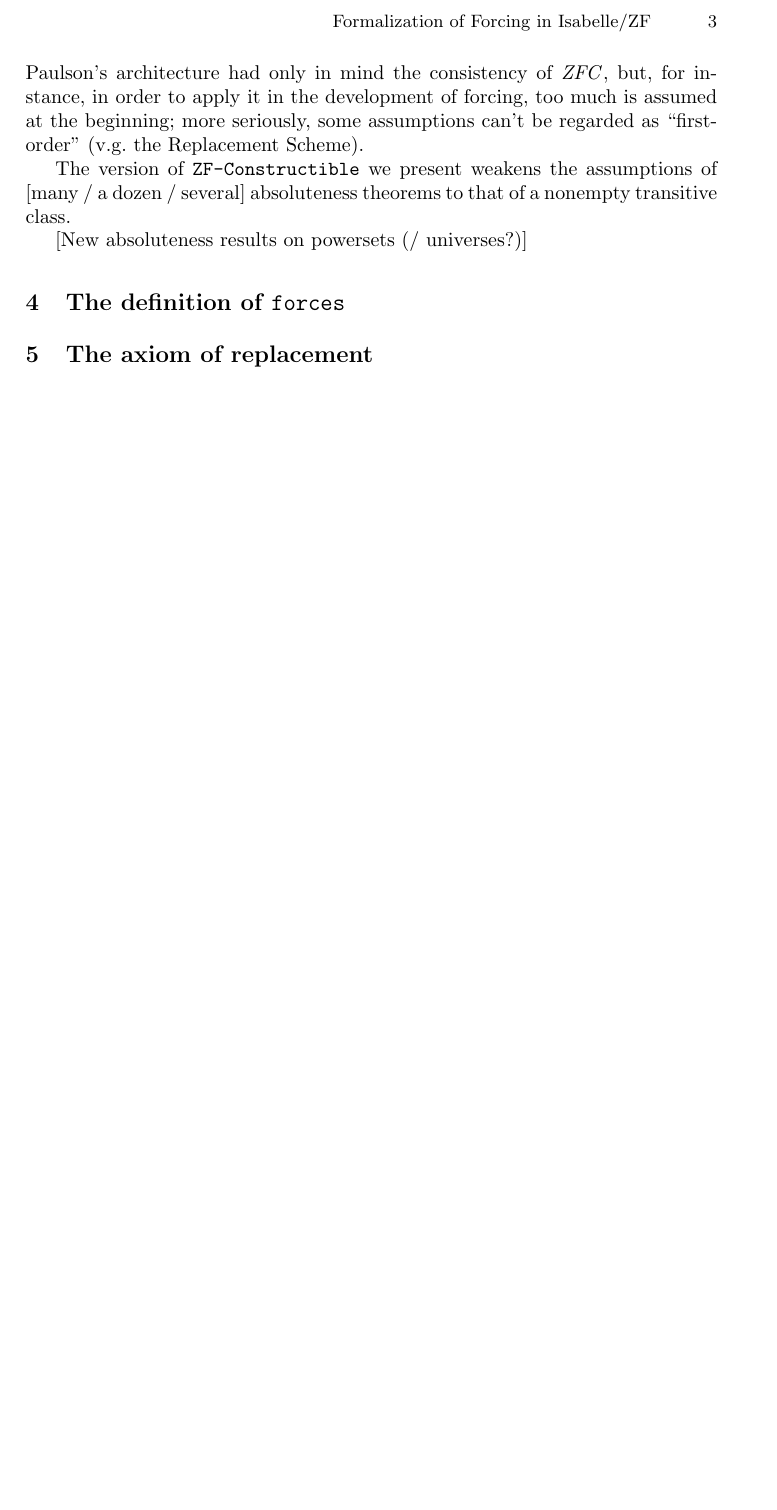
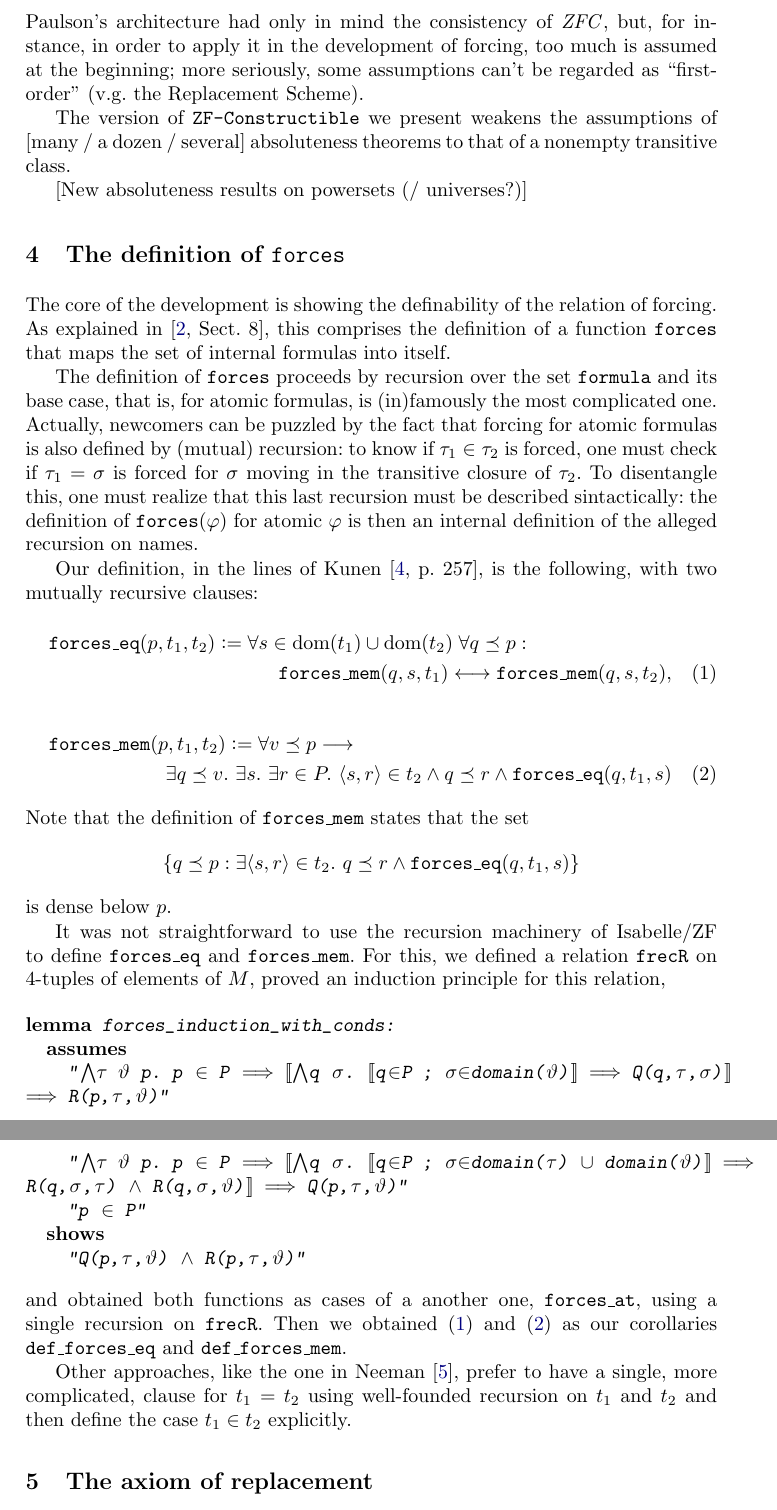
Before and after one commit to sterraf/forcing_Isabelle, a LaTeX thesis (IJCAR2020/forcing_in_isabelle_zf.tex, which reads IJCAR2020/forces_definition.tex, IJCAR2020/header-draft.tex): part of page 3 of 3 before the commit and two parts of pages 3 and 4 of 4 after it, the two joined at a grey line, cut at the place of the change, the shorter picture padded with empty space. Compiled offline with pdfLaTeX; a LaTeX package or settings file that is missing is left out.

Commit message:
minimos avances en escritura

```diff
--- a/IJCAR2020/forces_definition.tex
+++ b/IJCAR2020/forces_definition.tex
@@ -1,4 +1,70 @@
-\section{The definition of \isatt{forces}}
+\section{The definition of $\forceisa$}
+
+The core of the development is showing the definability of the
+relation of forcing. As explained in
+\cite[Sect.~8]{2019arXiv190103313G}, this comprises the
+definition of a function $\forceisa$ that maps the set of internal
+formulas into itself.
+
+The definition of $\forceisa$ proceeds by recursion
+over the set $\formula$ and its base case, that is, for
+atomic formulas, is (in)famously the most complicated one. Actually,
+newcomers can be puzzled by the fact that forcing for atomic
+formulas is also defined by (mutual) recursion: to know if $\tau_1\in\tau_2$ is
+forced, one must check if $\tau_1=\sigma$ is forced for $\sigma$
+moving in the transitive closure of $\tau_2$. To disentangle this, one
+must realize that this last recursion must be described sintactically:
+the definition of $\forceisa(\phi)$ for atomic $\phi$ is then an
+internal definition of the alleged recursion on names.
+
+Our definition, in the lines of Kunen~\cite[p.~257]{kunen2011set}, is the
+following, with two mutually recursive clauses:
+\begin{multline}\label{eq:def-forcing-equality}
+  \forceseq (p,t_1,t_2) \defi
+  \forall s\in\dom(t_1)\cup\dom(t_2)\;\forall q\pleq p :\\
+  \forcesmem(q,s,t_1)\lsii
+  \forcesmem(q,s,t_2),
+\end{multline}
+\begin{multline}\label{eq:def-forcing-membership}
+  \forcesmem(p,t_1,t_2) \defi  \forall v\pleq p \limp\\
+      \exists q\pleq v. \ \exists s.\ \exists r\in P .\ \lb s,r\rb \in
+      t_2 \land q \pleq r \land \forceseq(q,t_1,s)
+\end{multline}
+Note that the definition of $\forcesmem$ states that the set
+\[
+\{q\pleq p : \exists \lb s,r\rb\in t_2 . \ q\pleq r \land \forceseq(q,t_1,s)\}
+\]
+is dense below $p$.
+
+It was not straightforward to use the recursion machinery of
+Isabelle/ZF to define $\forceseq$ and $\forcesmem$. For this, we
+defined a relation $\frecR$ on 4-tuples of elements of $M$, proved an
+induction principle for this relation,
+
+\begin{isabelle}
+\isacommand{lemma}\isamarkupfalse%
+\ forces{\isacharunderscore}induction{\isacharunderscore}with{\isacharunderscore}conds{\isacharcolon}\isanewline
+\ \ \isakeyword{assumes}\isanewline
+\ \ \ \ {\isachardoublequoteopen}{\isasymAnd}{\isasymtau}\ {\isasymtheta}\ p{\isachardot}\ p\ {\isasymin}\ P\ {\isasymLongrightarrow}\ {\isasymlbrakk}{\isasymAnd}q\ {\isasymsigma}{\isachardot}\ {\isasymlbrakk}q{\isasymin}P\ {\isacharsemicolon}\ {\isasymsigma}{\isasymin}domain{\isacharparenleft}{\isasymtheta}{\isacharparenright}{\isasymrbrakk}\ {\isasymLongrightarrow}\ Q{\isacharparenleft}q{\isacharcomma}{\isasymtau}{\isacharcomma}{\isasymsigma}{\isacharparenright}{\isasymrbrakk}\ {\isasymLongrightarrow}\ R{\isacharparenleft}p{\isacharcomma}{\isasymtau}{\isacharcomma}{\isasymtheta}{\isacharparenright}{\isachardoublequoteclose}\isanewline
+\ \ \ \ {\isachardoublequoteopen}{\isasymAnd}{\isasymtau}\ {\isasymtheta}\ p{\isachardot}\ p\ {\isasymin}\ P\ {\isasymLongrightarrow}\ {\isasymlbrakk}{\isasymAnd}q\ {\isasymsigma}{\isachardot}\ {\isasymlbrakk}q{\isasymin}P\ {\isacharsemicolon}\ {\isasymsigma}{\isasymin}domain{\isacharparenleft}{\isasymtau}{\isacharparenright}\ {\isasymunion}\ domain{\isacharparenleft}{\isasymtheta}{\isacharparenright}{\isasymrbrakk}\ {\isasymLongrightarrow}\ R{\isacharparenleft}q{\isacharcomma}{\isasymsigma}{\isacharcomma}{\isasymtau}{\isacharparenright}\ {\isasymand}\ R{\isacharparenleft}q{\isacharcomma}{\isasymsigma}{\isacharcomma}{\isasymtheta}{\isacharparenright}{\isasymrbrakk}\ {\isasymLongrightarrow}\ Q{\isacharparenleft}p{\isacharcomma}{\isasymtau}{\isacharcomma}{\isasymtheta}{\isacharparenright}{\isachardoublequoteclose}\isanewline
+\ \ \ \ {\isachardoublequoteopen}p\ {\isasymin}\ P{\isachardoublequoteclose}\isanewline
+\ \ \isakeyword{shows}\isanewline
+\ \ \ \ {\isachardoublequoteopen}Q{\isacharparenleft}p{\isacharcomma}{\isasymtau}{\isacharcomma}{\isasymtheta}{\isacharparenright}\ {\isasymand}\ R{\isacharparenleft}p{\isacharcomma}{\isasymtau}{\isacharcomma}{\isasymtheta}{\isacharparenright}{\isachardoublequoteclose}
+\end{isabelle}
+%
+and
+obtained both functions as cases of a another one,
+$\forcesat$, using a single recursion on $\frecR$. Then we obtained
+(\ref{eq:def-forcing-equality}) and (\ref{eq:def-forcing-membership})
+as our corollaries \isatt{def\_forces\_eq} and
+\isatt{def\_forces\_mem}.
+
+Other approaches, like the one in Neeman~\cite{neeman-course}, prefer
+to have a single, more complicated, clause for $t_1=t_2$ using
+well-founded recursion on $t_1$
+and $t_2$ and then define the case $t_1\in t_2$ explicitly.
+
+
 
 
 %%% Local Variables:
--- a/IJCAR2020/header-draft.tex
+++ b/IJCAR2020/header-draft.tex
@@ -240,6 +240,13 @@
 \newcommand{\atr}{\mathit{atr}}
 \newcommand{\concat}{\mathbin{@}}
 \newcommand{\dB}[1]{\mathbf{#1}}
+\newcommand{\ed}{\mathrel{\isatt{ed}}}
+\newcommand{\frecR}{\mathrel{\isatt{frecR}}}
+\newcommand{\forceseq}{\mathop{\isatt{forces\_eq}}}
+\newcommand{\forcesmem}{\mathop{\isatt{forces\_mem}}}
+\newcommand{\forcesat}{\mathop{\isatt{forces\_at}}}
+\newcommand{\pleq}{\preceq}
+
 
 %%%%%%%%%%%%%%%%%%%%%%%%%
 % Variant aleph, beth, etc
```
